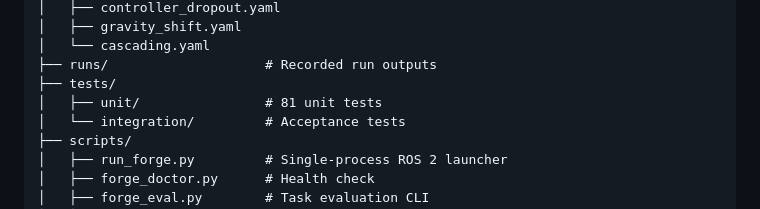
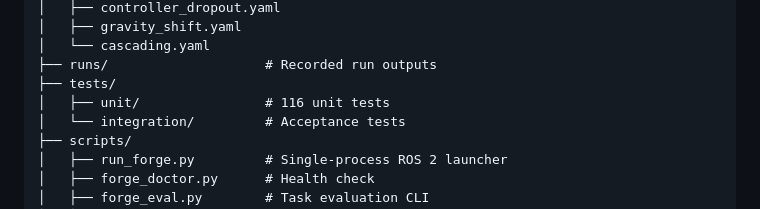
Before and after one commit to dheeraj7000/forge-robotics-platform, a Markdown page: README.md, the part around the change. Rendered like a GitHub page.

```diff
--- a/README.md
+++ b/README.md
@@ -130,7 +130,7 @@ forge/
 │   └── cascading.yaml
 ├── runs/                    # Recorded run outputs
 ├── tests/
-│   ├── unit/                # 81 unit tests
+│   ├── unit/                # 116 unit tests
 │   └── integration/         # Acceptance tests
 ├── scripts/
 │   ├── run_forge.py         # Single-process ROS 2 launcher
```
Also changed, not shown: docs/setup.md (+1 -1 lines).
